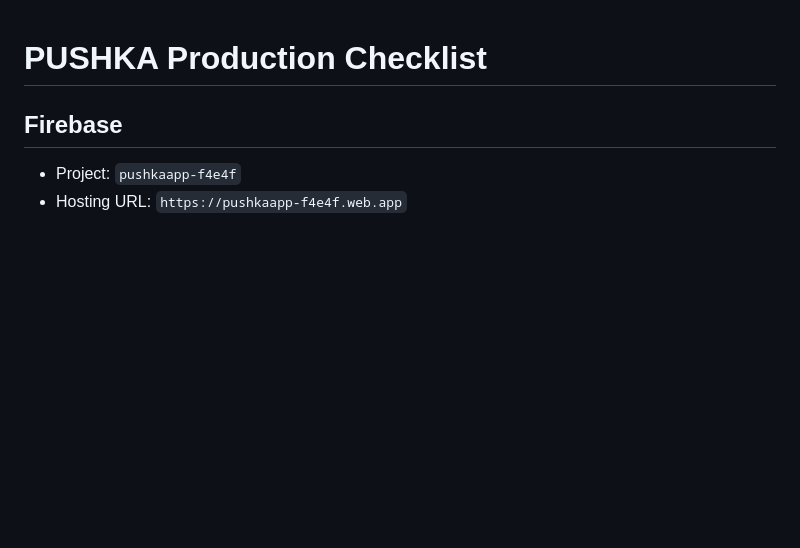
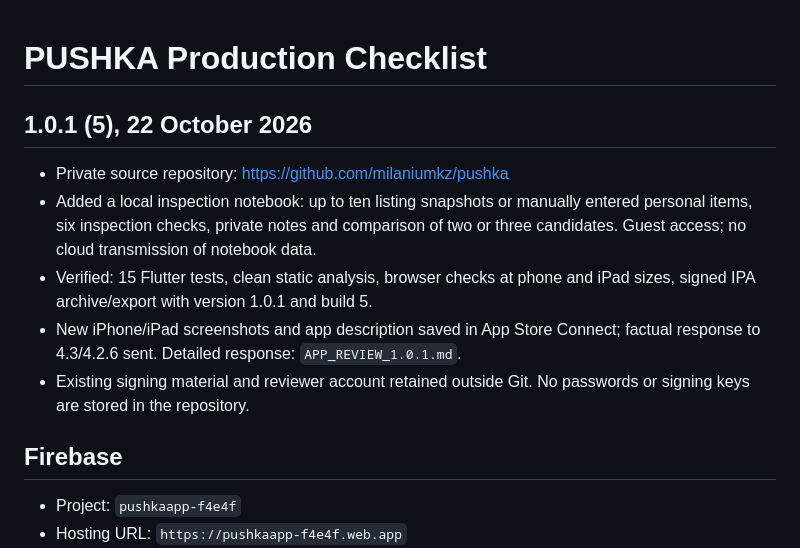
Before and after one commit to milaniumkz/pushka, a Markdown page: PRODUCTION_READY.md, the part around the change. GitHub-like rendering; blank space fills up the shorter version.

Commit message:
Document 1.0.1 release validation and review response

```diff
--- a/PRODUCTION_READY.md
+++ b/PRODUCTION_READY.md
@@ -1,4 +1,12 @@
 # PUSHKA Production Checklist
+
+## 1.0.1 (5), 22 October 2026
+
+- Private source repository: https://github.com/milaniumkz/pushka
+- Added a local inspection notebook: up to ten listing snapshots or manually entered personal items, six inspection checks, private notes and comparison of two or three candidates. Guest access; no cloud transmission of notebook data.
+- Verified: 15 Flutter tests, clean static analysis, browser checks at phone and iPad sizes, signed IPA archive/export with version 1.0.1 and build 5.
+- New iPhone/iPad screenshots and app description saved in App Store Connect; factual response to 4.3/4.2.6 sent. Detailed response: `APP_REVIEW_1.0.1.md`.
+- Existing signing material and reviewer account retained outside Git. No passwords or signing keys are stored in the repository.
 
 ## Firebase
 
```
